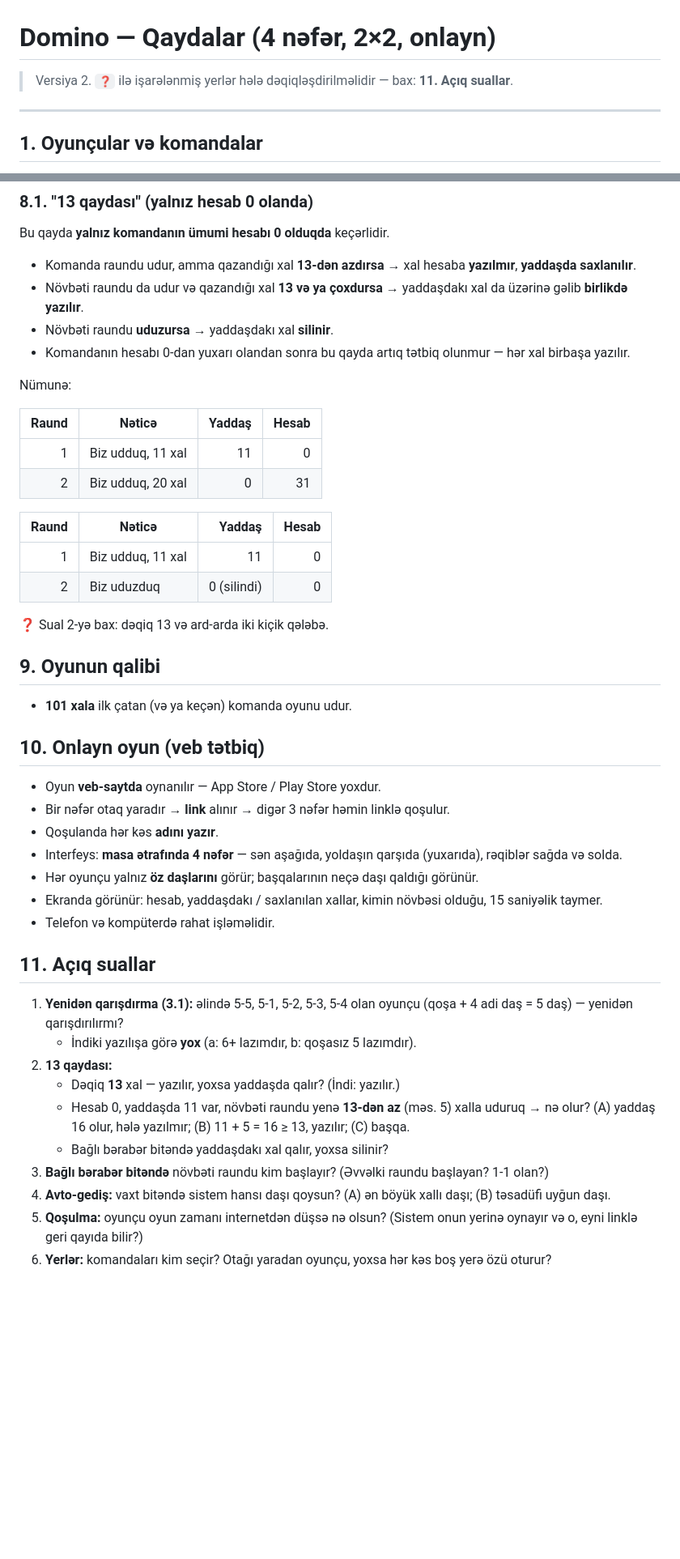
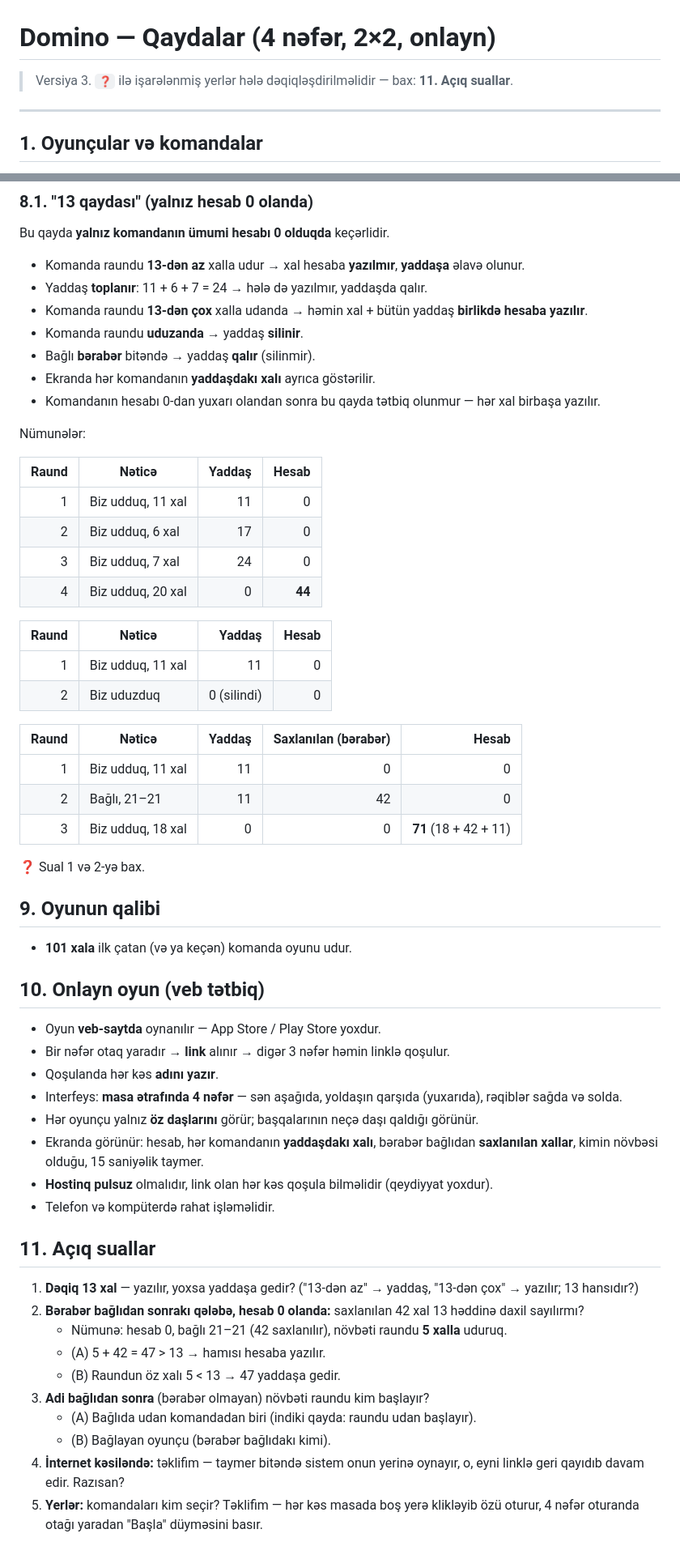
Before and after one commit to sinanjafarzade/datalens-ai, a Markdown page: dominoes/QAYDALAR.md, 2 parts joined by grey strips. Shown at 81% size. Drawn GitHub-style; blank space fills up the shorter version.

Commit message:
Rules v3: 13-rule accumulation, blocker starts after tied block, random auto-play
Co-Authored-By: Claude Opus 5.5 <noreply@anthropic.com>
Claude-Session: https://claude.ai/code/session_01L4uPfZ745MNTSikPSLsAap

```diff
--- a/dominoes/QAYDALAR.md
+++ b/dominoes/QAYDALAR.md
@@ -1,6 +1,6 @@
 # Domino — Qaydalar (4 nəfər, 2×2, onlayn)
 
-> Versiya 2. `❓` ilə işarələnmiş yerlər hələ dəqiqləşdirilməlidir — bax: **11. Açıq suallar**.
+> Versiya 3. `❓` ilə işarələnmiş yerlər hələ dəqiqləşdirilməlidir — bax: **11. Açıq suallar**.
 
 ---
 
@@ -71,24 +76,35 @@ Paylamadan sonra **hər hansı bir oyunçunun** əlində aşağıdakılardan bir
 
 Bu qayda **yalnız komandanın ümumi hesabı 0 olduqda** keçərlidir.
 
-- Komanda raundu udur, amma qazandığı xal **13-dən azdırsa** → xal hesaba **yazılmır**, **yaddaşda saxlanılır**.
-- Növbəti raundu da udur və qazandığı xal **13 və ya çoxdursa** → yaddaşdakı xal da üzərinə gəlib **birlikdə yazılır**.
-- Növbəti raundu **uduzursa** → yaddaşdakı xal **silinir**.
-- Komandanın hesabı 0-dan yuxarı olandan sonra bu qayda artıq tətbiq olunmur — hər xal birbaşa yazılır.
+- Komanda raundu **13-dən az** xalla udur → xal hesaba **yazılmır**, **yaddaşa** əlavə olunur.
+- Yaddaş **toplanır**: 11 + 6 + 7 = 24 → hələ də yazılmır, yaddaşda qalır.
+- Komanda raundu **13-dən çox** xalla udanda → həmin xal + bütün yaddaş **birlikdə hesaba yazılır**.
+- Komanda raundu **uduzanda** → yaddaş **silinir**.
+- Bağlı **bərabər** bitəndə → yaddaş **qalır** (silinmir).
+- Ekranda hər komandanın **yaddaşdakı xalı** ayrıca göstərilir.
+- Komandanın hesabı 0-dan yuxarı olandan sonra bu qayda tətbiq olunmur — hər xal birbaşa yazılır.
 
-Nümunə:
+Nümunələr:
 
 | Raund | Nəticə | Yaddaş | Hesab |
 |------:|--------|-------:|------:|
 | 1 | Biz udduq, 11 xal | 11 | 0 |
-| 2 | Biz udduq, 20 xal | 0 | 31 |
+| 2 | Biz udduq, 6 xal | 17 | 0 |
+| 3 | Biz udduq, 7 xal | 24 | 0 |
+| 4 | Biz udduq, 20 xal | 0 | **44** |
 
 | Raund | Nəticə | Yaddaş | Hesab |
 |------:|--------|-------:|------:|
 | 1 | Biz udduq, 11 xal | 11 | 0 |
 | 2 | Biz uduzduq | 0 (silindi) | 0 |
 
-❓ Sual 2-yə bax: dəqiq 13 və ard-arda iki kiçik qələbə.
+| Raund | Nəticə | Yaddaş | Saxlanılan (bərabər) | Hesab |
+|------:|--------|-------:|---------------------:|------:|
+| 1 | Biz udduq, 11 xal | 11 | 0 | 0 |
+| 2 | Bağlı, 21–21 | 11 | 42 | 0 |
+| 3 | Biz udduq, 18 xal | 0 | 0 | **71** (18 + 42 + 11) |
+
+❓ Sual 1 və 2-yə bax.
 
 ## 9. Oyunun qalibi
 
@@ -101,20 +117,19 @@ Nümunə:
 - Qoşulanda hər kəs **adını yazır**.
 - Interfeys: **masa ətrafında 4 nəfər** — sən aşağıda, yoldaşın qarşıda (yuxarıda), rəqiblər sağda və solda.
 - Hər oyunçu yalnız **öz daşlarını** görür; başqalarının neçə daşı qaldığı görünür.
-- Ekranda görünür: hesab, yaddaşdakı / saxlanılan xallar, kimin növbəsi olduğu, 15 saniyəlik taymer.
+- Ekranda görünür: hesab, hər komandanın **yaddaşdakı xalı**, bərabər bağlıdan **saxlanılan xallar**, kimin növbəsi olduğu, 15 saniyəlik taymer.
+- **Hostinq pulsuz** olmalıdır, link olan hər kəs qoşula bilməlidir (qeydiyyat yoxdur).
 - Telefon və kompüterdə rahat işləməlidir.
 
 ## 11. Açıq suallar
 
-1. **Yenidən qarışdırma (3.1):** əlində 5-5, 5-1, 5-2, 5-3, 5-4 olan oyunçu (qoşa + 4 adi daş = 5 daş) — yenidən qarışdırılırmı?
-   - İndiki yazılışa görə **yox** (a: 6+ lazımdır, b: qoşasız 5 lazımdır).
-2. **13 qaydası:**
-   - Dəqiq **13** xal — yazılır, yoxsa yaddaşda qalır? (İndi: yazılır.)
-   - Hesab 0, yaddaşda 11 var, növbəti raundu yenə **13-dən az** (məs. 5) xalla uduruq → nə olur?
-     (A) yaddaş 16 olur, hələ yazılmır; (B) 11 + 5 = 16 ≥ 13, yazılır; (C) başqa.
-   - Bağlı bərabər bitəndə yaddaşdakı xal qalır, yoxsa silinir?
-3. **Bağlı bərabər bitəndə** növbəti raundu kim başlayır? (Əvvəlki raundu başlayan? 1-1 olan?)
-4. **Avto-gediş:** vaxt bitəndə sistem hansı daşı qoysun?
-   (A) ən böyük xallı daşı; (B) təsadüfi uyğun daşı.
-5. **Qoşulma:** oyunçu oyun zamanı internetdən düşsə nə olsun? (Sistem onun yerinə oynayır və o, eyni linklə geri qayıda bilir?)
-6. **Yerlər:** komandaları kim seçir? Otağı yaradan oyunçu, yoxsa hər kəs boş yerə özü oturur?
+1. **Dəqiq 13 xal** — yazılır, yoxsa yaddaşa gedir? ("13-dən az" → yaddaş, "13-dən çox" → yazılır; 13 hansıdır?)
+2. **Bərabər bağlıdan sonrakı qələbə, hesab 0 olanda:** saxlanılan 42 xal 13 həddinə daxil sayılırmı?
+   - Nümunə: hesab 0, bağlı 21–21 (42 saxlanılır), növbəti raundu **5 xalla** uduruq.
+   - (A) 5 + 42 = 47 > 13 → hamısı hesaba yazılır.
+   - (B) Raundun öz xalı 5 < 13 → 47 yaddaşa gedir.
+3. **Adi bağlıdan sonra** (bərabər olmayan) növbəti raundu kim başlayır?
+   - (A) Bağlıda udan komandadan biri (indiki qayda: raundu udan başlayır).
+   - (B) Bağlayan oyunçu (bərabər bağlıdakı kimi).
+4. **İnternet kəsiləndə:** təklifim — taymer bitəndə sistem onun yerinə oynayır, o, eyni linklə geri qayıdıb davam edir. Razısan?
+5. **Yerlər:** komandaları kim seçir? Təklifim — hər kəs masada boş yerə klikləyib özü oturur, 4 nəfər oturanda otağı yaradan "Başla" düyməsini basır.
```
Also changed, not shown: other parts of dominoes/QAYDALAR.md (+7 -2 lines).
